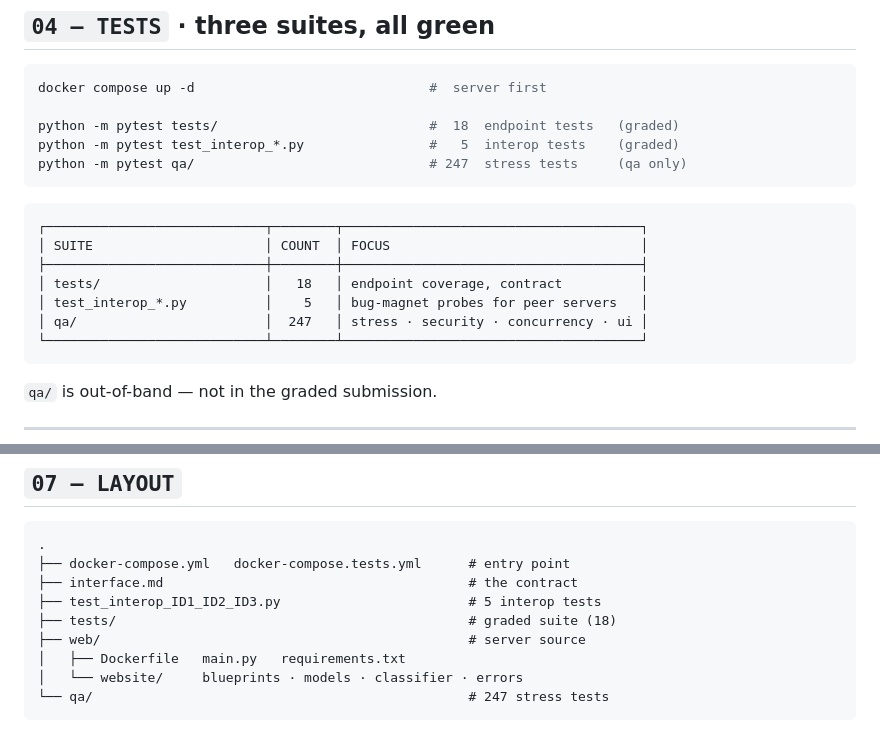
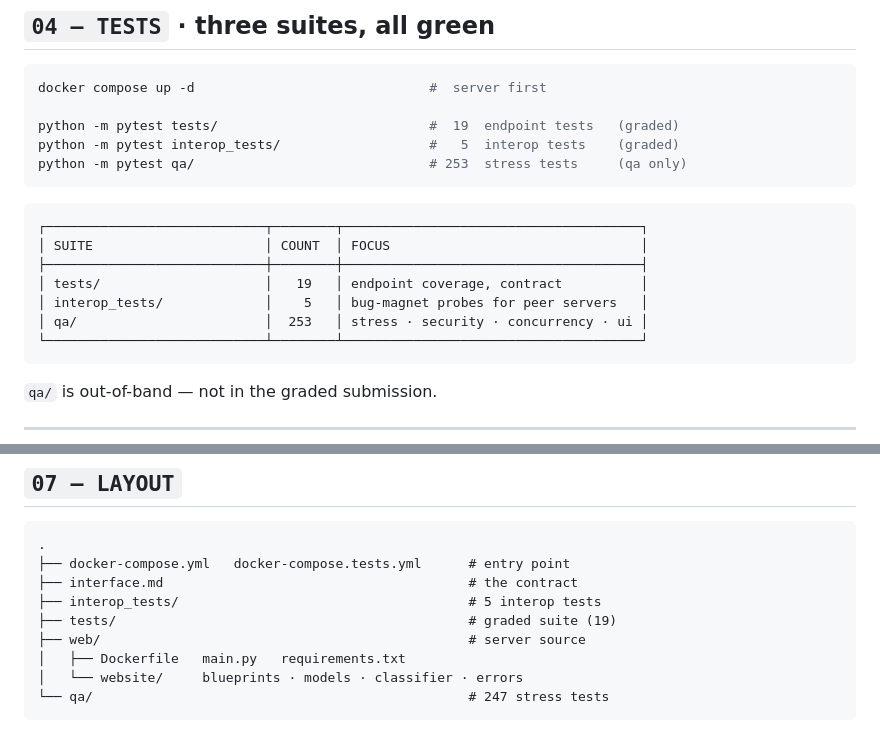
Before and after one commit to Wieder-Shahaf/picture-server, a Markdown page: README.md, 2 parts joined by grey strips. GitHub-like rendering.

Commit message:
docs: sync README test counts and interop path with repo layout

````diff
--- a/README.md
+++ b/README.md
@@ -74,18 +74,18 @@ curl -s localhost:5000/status -H "Authorization: Bearer $TOKEN" | jq .
 ```bash
 docker compose up -d                              #  server first
 
-python -m pytest tests/                           #  18  endpoint tests   (graded)
-python -m pytest test_interop_*.py                #   5  interop tests    (graded)
-python -m pytest qa/                              # 247  stress tests     (qa only)
+python -m pytest tests/                           #  19  endpoint tests   (graded)
+python -m pytest interop_tests/                   #   5  interop tests    (graded)
+python -m pytest qa/                              # 253  stress tests     (qa only)
 ```
 
 ```
 ┌────────────────────────────┬────────┬──────────────────────────────────────┐
 │ SUITE                      │ COUNT  │ FOCUS                                │
 ├────────────────────────────┼────────┼──────────────────────────────────────┤
-│ tests/                     │   18   │ endpoint coverage, contract          │
-│ test_interop_*.py          │    5   │ bug-magnet probes for peer servers   │
-│ qa/                        │  247   │ stress · security · concurrency · ui │
+│ tests/                     │   19   │ endpoint coverage, contract          │
+│ interop_tests/             │    5   │ bug-magnet probes for peer servers   │
+│ qa/                        │  253   │ stress · security · concurrency · ui │
 └────────────────────────────┴────────┴──────────────────────────────────────┘
 ```
 
@@ -127,8 +127,8 @@ build layer.  Bind-mounted `./data` keeps SQLite across rebuilds.
 .
 ├── docker-compose.yml   docker-compose.tests.yml      # entry point
 ├── interface.md                                       # the contract
-├── test_interop_ID1_ID2_ID3.py                        # 5 interop tests
-├── tests/                                             # graded suite (18)
+├── interop_tests/                                     # 5 interop tests
+├── tests/                                             # graded suite (19)
 ├── web/                                               # server source
 │   ├── Dockerfile   main.py   requirements.txt
 │   └── website/     blueprints · models · classifier · errors
````
